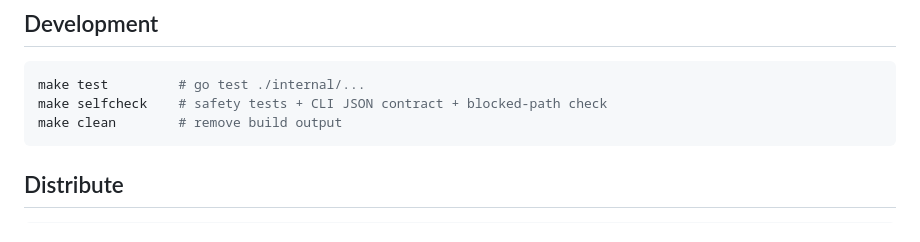
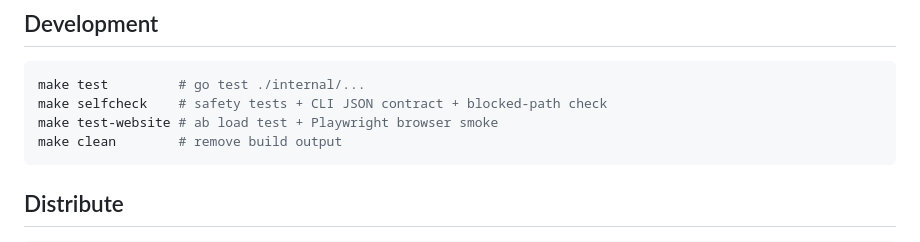
Before and after one commit to Hasninemamud/CleanMac, a Markdown page: README.md, the part around the change. Rendered like a GitHub page.

Commit message:
Document make test-website in the README.
Co-authored-by: Cursor <cursoragent@cursor.com>

````diff
--- a/README.md
+++ b/README.md
@@ -129,6 +129,7 @@ Optimize action IDs: `dns`, `mdutil`, `finder`, `quarantine`. The `dns` action n
 ```bash
 make test         # go test ./internal/...
 make selfcheck    # safety tests + CLI JSON contract + blocked-path check
+make test-website # ab load test + Playwright browser smoke
 make clean        # remove build output
 ```
 
````
